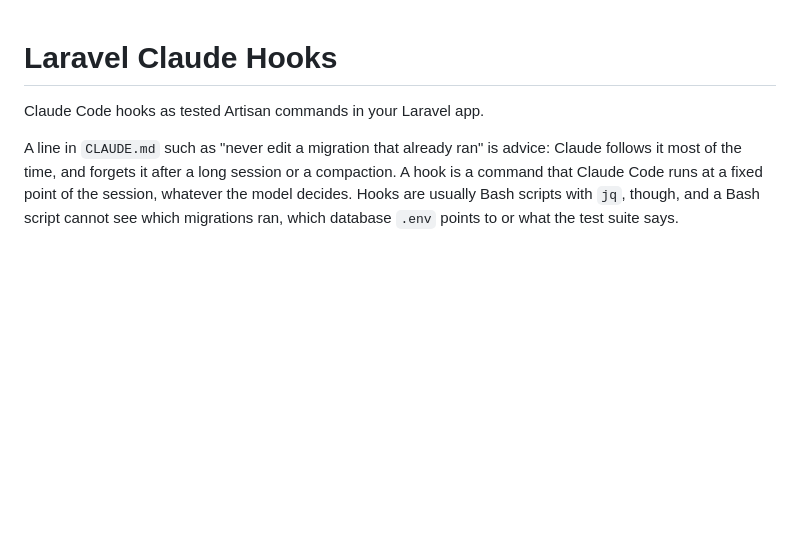
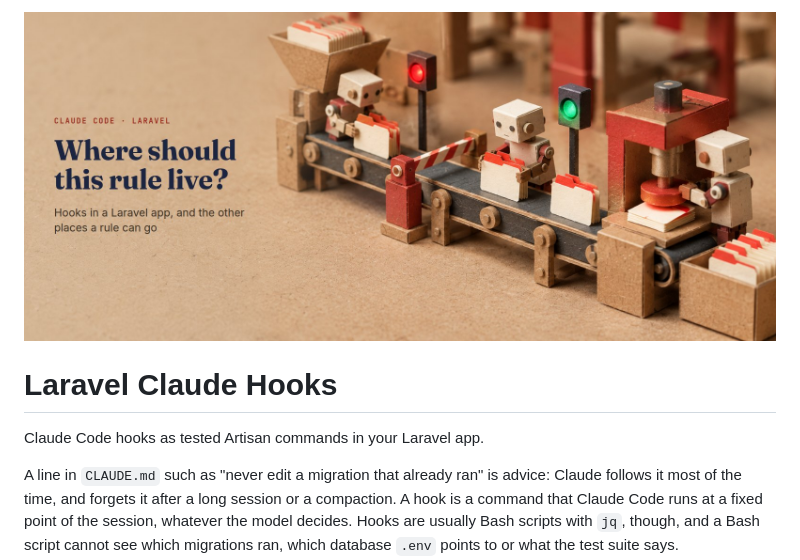
Before and after one commit to robertogallea/laravel-claude-hooks, a Markdown page: README.md, the part around the change. Drawn GitHub-style; pictures changed too: art/cover.jpg (added); blank space fills up the shorter version.

Commit message:
Use the blog post cover in the README

```diff
--- a/README.md
+++ b/README.md
@@ -1,3 +1,5 @@
+![Laravel Claude Hooks: where should this rule live? Hooks in a Laravel app, and the other places a rule can go](art/cover.jpg)
+
 # Laravel Claude Hooks
 
 Claude Code hooks as tested Artisan commands in your Laravel app.
```
Also changed, not shown: 1 other file.
